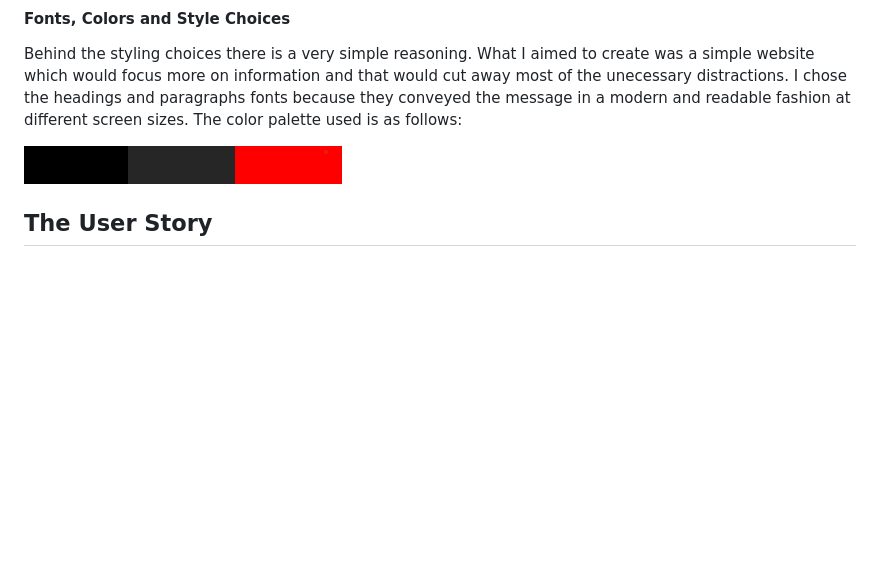
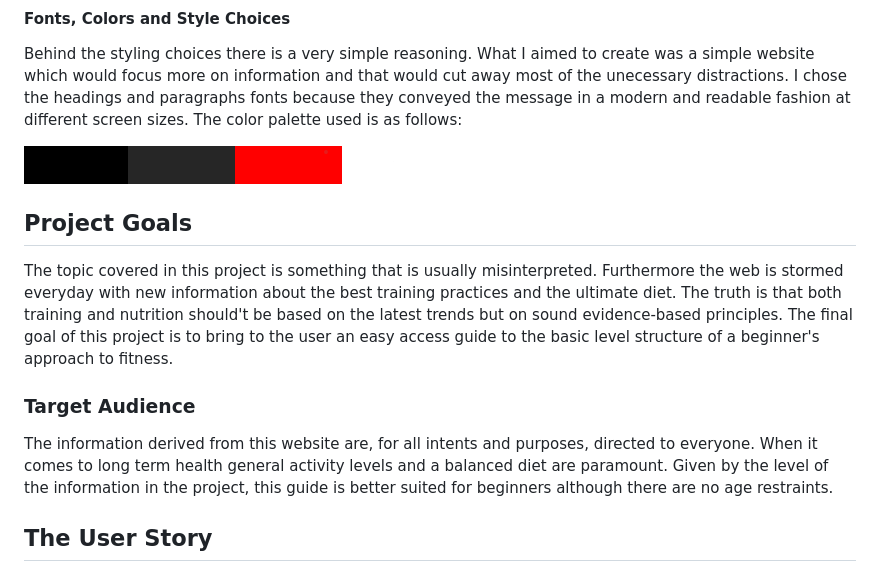
Before and after one commit to DevFabrizio/Fabrizio-Project-One, a Markdown page: README.md, the part around the change. GitHub-like rendering; blank space fills up the shorter version.

Commit message:
add target audience and project goals in README

```diff
--- a/README.md
+++ b/README.md
@@ -38,6 +38,14 @@ The principal choices that characterize the website style are the image used and
 Behind the styling choices there is a very simple reasoning. What I aimed to create was a simple website which would focus more on information and that would cut away most of the unecessary distractions. I chose the headings and paragraphs fonts because they conveyed the message in a modern and readable fashion at different screen sizes. The color palette used is as follows:
 
 ![this is the palette used](/docs/project-palette.png)
+
+## Project Goals
+
+The topic covered in this project is something that is usually misinterpreted. Furthermore the web is stormed everyday with new information about the best training practices and the ultimate diet. The truth is that both training and nutrition should't be based on the latest trends but on sound evidence-based principles. The final goal of this project is to bring to the user an easy access guide to the basic level structure of a beginner's approach to fitness.
+
+### Target Audience
+
+The information derived from this website are, for all intents and purposes, directed to everyone. When it comes to long term health general activity levels and a balanced diet are paramount. Given by the level of the information in the project, this guide is better suited for beginners although there are no age restraints.
 
 
 ## The User Story
```
